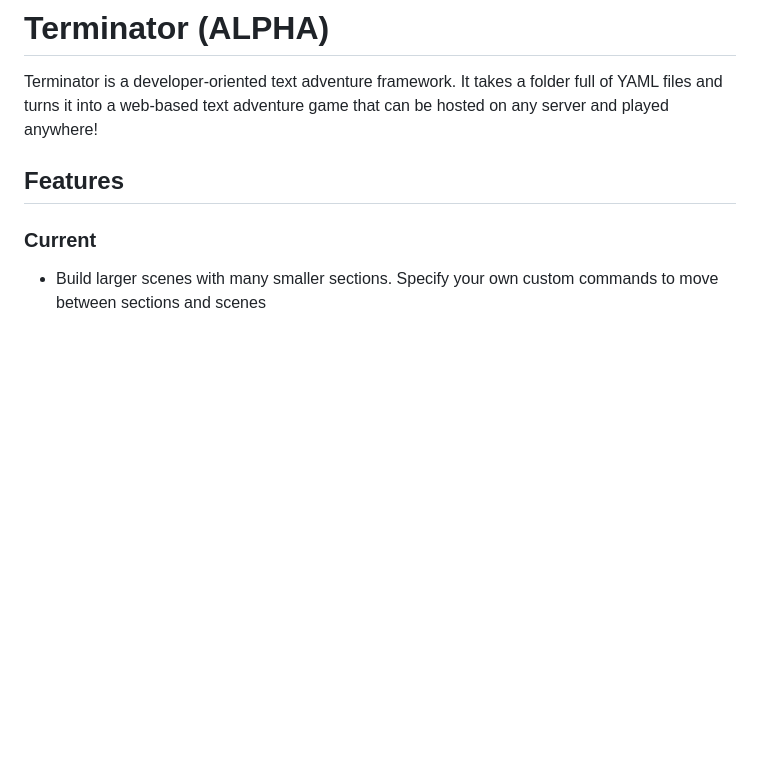
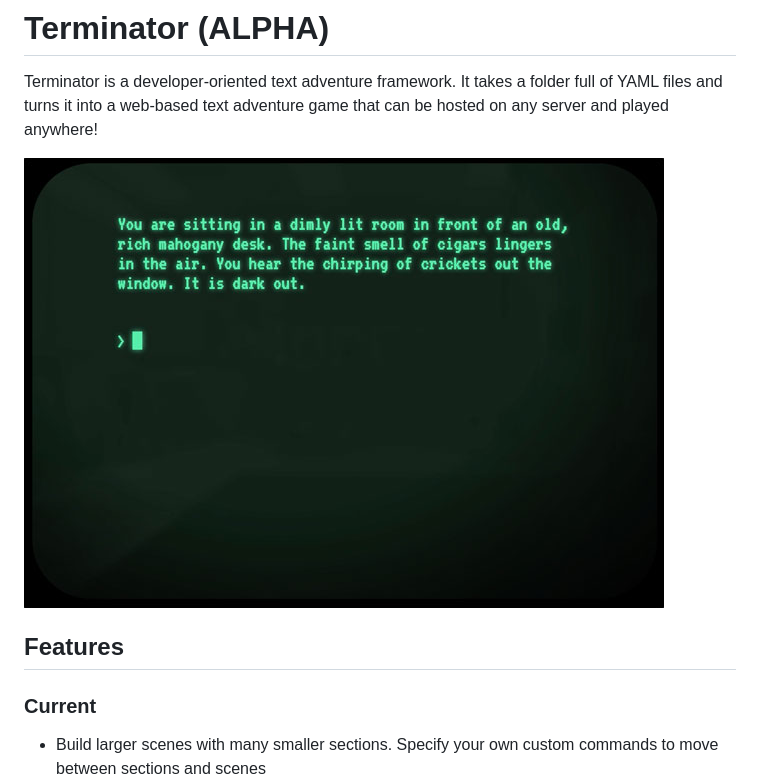
Before and after one commit to schwingbat/terminator, a Markdown page: README.md, the part around the change. GitHub-like rendering; pictures changed too: screenshot.jpg (added); blank space fills up the shorter version.

Commit message:
Added screenshot

```diff
--- a/README.md
+++ b/README.md
@@ -1,5 +1,7 @@
 # Terminator (ALPHA)
 Terminator is a developer-oriented text adventure framework. It takes a folder full of YAML files and turns it into a web-based text adventure game that can be hosted on any server and played anywhere!
+
+![Terminator Screenshot](screenshot.jpg?raw=true)
 
 ## Features
 ### Current
```
